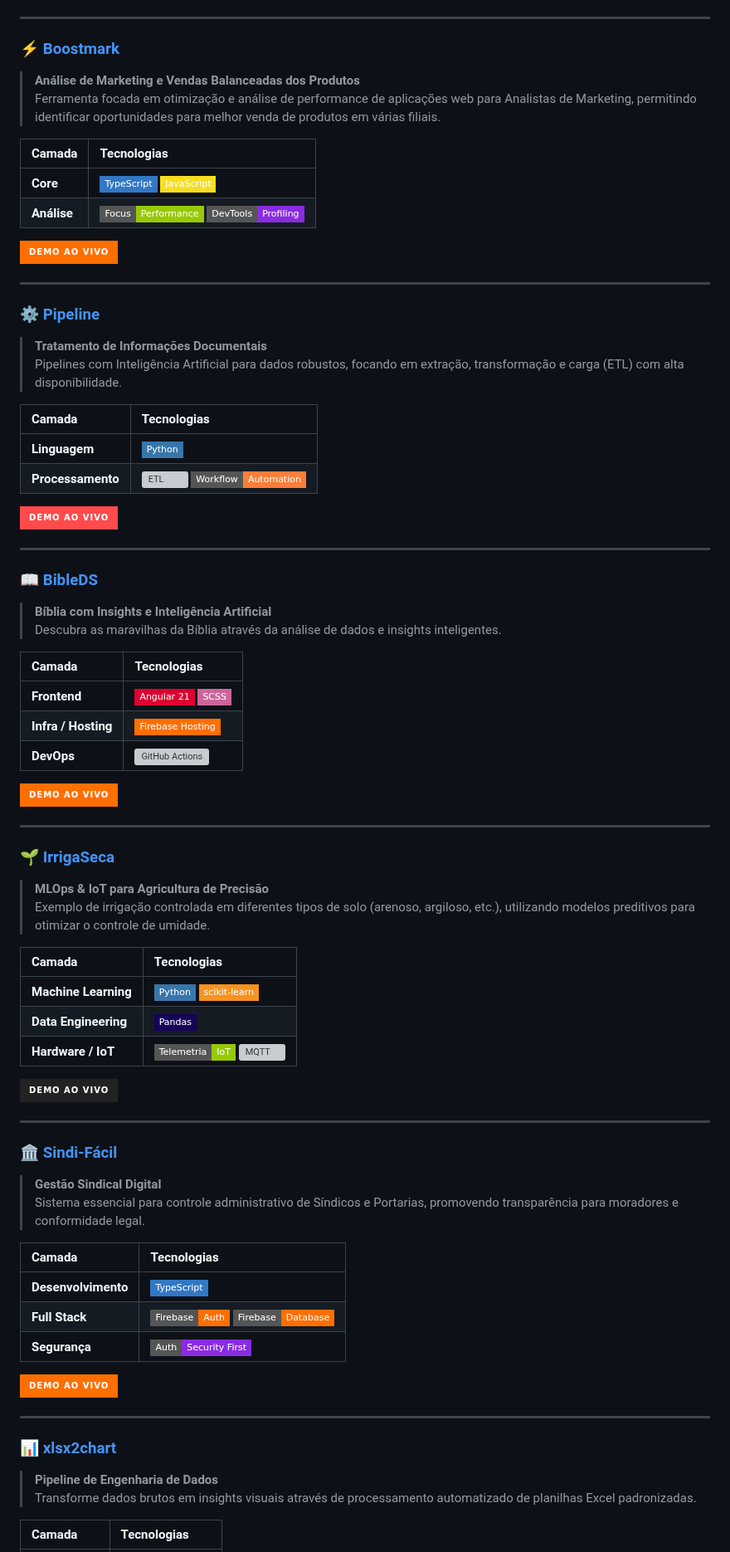
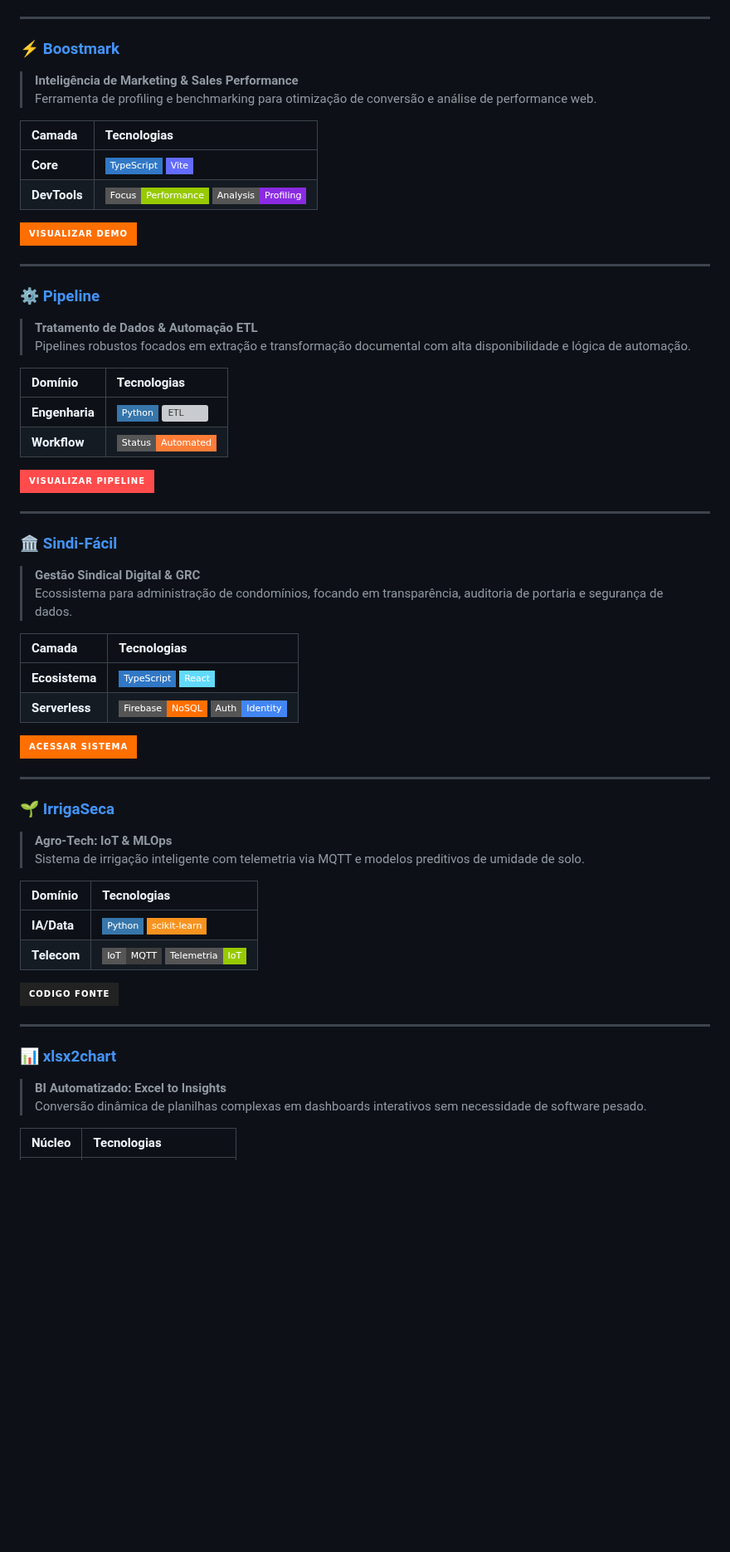
Before and after one commit to Rilen/Rilen, a Markdown page: README.md, the part around one of its changes. Shown at 83% size. Rendered like a GitHub page; badges without logos; blank space fills up the shorter version; grey boxes are pictures that could not be loaded.

```diff
--- a/README.md
+++ b/README.md
@@ -83,76 +106,60 @@ Abaixo, a decomposição técnica de cada projeto principal, detalhando as camad
 ---
 
 ### ⚡ [Boostmark](https://github.com/Rilen/boostmark)
-> **Análise de Marketing e Vendas Balanceadas dos Produtos**
-> Ferramenta focada em otimização e análise de performance de aplicações web para Analistas de Marketing, permitindo identificar oportunidades para melhor venda de produtos em várias filiais.
+> **Inteligência de Marketing & Sales Performance**
+> Ferramenta de profiling e benchmarking para otimização de conversão e análise de performance web.
 
 | Camada | Tecnologias |
 |:---|:---|
-| **Core** | ![TypeScript](https://img.shields.io/badge/TypeScript-3178C6?style=flat-square&logo=typescript&logoColor=white) ![JavaScript](https://img.shields.io/badge/JavaScript-F7DF1E?style=flat-square&logo=javascript&logoColor=black) |
-| **Análise** | ![Benchmarking](https://img.shields.io/badge/Focus-Performance-green?style=flat-square) ![Profiling](https://img.shields.io/badge/DevTools-Profiling-blueviolet?style=flat-square) |
+| **Core** | ![TypeScript](https://img.shields.io/badge/TypeScript-3178C6?style=flat-square&logo=typescript&logoColor=white) ![Vite](https://img.shields.io/badge/Vite-646CFF?style=flat-square&logo=vite&logoColor=white) |
+| **DevTools** | ![Performane](https://img.shields.io/badge/Focus-Performance-green?style=flat-square) ![Profiling](https://img.shields.io/badge/Analysis-Profiling-blueviolet?style=flat-square) |
 
-[![Demo](https://img.shields.io/badge/Demo%20ao%20Vivo-FF6F00?style=for-the-badge&logo=firebase&logoColor=white)](https://boost--mark.web.app/)
+[![Demo](https://img.shields.io/badge/Visualizar%20Demo-FF6F00?style=for-the-badge&logo=firebase&logoColor=white)](https://boost--mark.web.app/)
 
 ---
 
 ### ⚙️ [Pipeline](https://github.com/Rilen/pipeline)
-> **Tratamento de Informações Documentais**
-> Pipelines com Inteligência Artificial para dados robustos, focando em extração, transformação e carga (ETL) com alta disponibilidade.
+> **Tratamento de Dados & Automação ETL**
+> Pipelines robustos focados em extração e transformação documental com alta disponibilidade e lógica de automação.
+
+| Domínio | Tecnologias |
+|:---|:---|
+| **Engenharia** | ![Python](https://img.shields.io/badge/Python-3776AB?style=flat-square&logo=python&logoColor=white) ![ETL](https://img.shields.io/badge/Data-ETL%20/%20ELT-blue?style=flat-square) |
+| **Workflow** | ![Automation](https://img.shields.io/badge/Status-Automated-orange?style=flat-square) |
+
+[![Demo](https://img.shields.io/badge/Visualizar%20Pipeline-FF4B4B?style=for-the-badge&logo=streamlit&logoColor=white)](https://pipeline-7uwq9yvmqmctpbjvtkzjtw.streamlit.app/)
+
+---
+
+### 🏛️ [Sindi-Fácil](https://github.com/Rilen/sindi-facil)
+> **Gestão Sindical Digital & GRC**
+> Ecossistema para administração de condomínios, focando em transparência, auditoria de portaria e segurança de dados.
 
 | Camada | Tecnologias |
 |:---|:---|
-| **Linguagem** | ![Python](https://img.shields.io/badge/Python-3776AB?style=flat-square&logo=python&logoColor=white) |
-| **Processamento** | ![ETL](https://img.shields.io/badge/Pipeline-ETL%20/%20ELT-blue?style=flat-square) ![Automated](https://img.shields.io/badge/Workflow-Automation-orange?style=flat-square) |
+| **Ecosistema** | ![TypeScript](https://img.shields.io/badge/TypeScript-3178C6?style=flat-square&logo=typescript&logoColor=white) ![React](https://img.shields.io/badge/React-61DAFB?style=flat-square&logo=react&logoColor=black) |
+| **Serverless** | ![Firestore](https://img.shields.io/badge/Firebase-NoSQL-FF6F00?style=flat-square&logo=firebase&logoColor=white) ![Auth](https://img.shields.io/badge/Auth-Identity-4285F4?style=flat-square&logo=google&logoColor=white) |
 
-[![Demo](https://img.shields.io/badge/Demo%20ao%20Vivo-FF4B4B?style=for-the-badge&logo=streamlit&logoColor=white)](https://pipeline-7uwq9yvmqmctpbjvtkzjtw.streamlit.app/)
-
----
-
-### 📖 [BibleDS](https://github.com/Rilen/BibleDS)
-> **Bíblia com Insights e Inteligência Artificial**
-> Descubra as maravilhas da Bíblia através da análise de dados e insights inteligentes.
-
-| Camada | Tecnologias |
-|:---|:---|
-| **Frontend** | ![Angular](https://img.shields.io/badge/Angular%2021-DD0031?style=flat-square&logo=angular&logoColor=white) ![SCSS](https://img.shields.io/badge/SCSS-CC6699?style=flat-square&logo=sass&logoColor=white) |
-| **Infra / Hosting** | ![Firebase](https://img.shields.io/badge/Firebase%20Hosting-FF6F00?style=flat-square&logo=firebase&logoColor=white) |
-| **DevOps** | ![GitHub Actions](https://img.shields.io/badge/CI/CD-GitHub%20Actions-2088FF?style=flat-square&logo=github-actions&logoColor=white) |
-
-[![Demo](https://img.shields.io/badge/Demo%20ao%20Vivo-FF6F00?style=for-the-badge&logo=firebase&logoColor=white)](https://bibleds.web.app/)
+[![Demo](https://img.shields.io/badge/Acessar%20Sistema-FF6F00?style=for-the-badge&logo=firebase&logoColor=white)](https://sindi-facil.web.app/login)
 
 ---
 
 ### 🌱 [IrrigaSeca](https://github.com/rilen/IrrigaSeca)
-> **MLOps & IoT para Agricultura de Precisão**
-> Exemplo de irrigação controlada em diferentes tipos de solo (arenoso, argiloso, etc.), utilizando modelos preditivos para otimizar o controle de umidade.
+> **Agro-Tech: IoT & MLOps**
+> Sistema de irrigação inteligente com telemetria via MQTT e modelos preditivos de umidade de solo.
 
-| Camada | Tecnologias |
+| Domínio | Tecnologias |
 |:---|:---|
-| **Machine Learning** | ![Python](https://img.shields.io/badge/Python-3776AB?style=flat-square&logo=python&logoColor=white) ![scikit-learn](https://img.shields.io/badge/scikit--learn-F7931E?style=flat-square&logo=scikit-learn&logoColor=white) |
-| **Data Engineering** | ![Pandas](https://img.shields.io/badge/Pandas-150458?style=flat-square&logo=pandas&omegaColor=white) |
-| **Hardware / IoT** | ![Telemetria](https://img.shields.io/badge/Telemetria-IoT-green?style=flat-square) ![MQTT](https://img.shields.io/badge/Protocolo-MQTT%2FHTTP-blue?style=flat-square) |
+| **IA/Data** | ![Python](https://img.shields.io/badge/Python-3776AB?style=flat-square&logo=python&logoColor=white) ![scikit-learn](https://img.shields.io/badge/scikit--learn-F7931E?style=flat-square&logo=scikit-learn&logoColor=white) |
+| **Telecom** | ![MQTT](https://img.shields.io/badge/IoT-MQTT-3C3C3D?style=flat-square&logo=eclipse-mosquitto&logoColor=white) ![Hardware](https://img.shields.io/badge/Telemetria-IoT-green?style=flat-square) |
 
-[![Demo](https://img.shields.io/badge/Demo%20ao%20Vivo-222222?style=for-the-badge&logo=github&logoColor=white)](https://rilen.github.io/IrrigaSeca/)
-
----
-
-### 🏛️ [Sindi-Fácil](https://github.com/Rilen/sindi-facil)
-> **Gestão Sindical Digital**
-> Sistema essencial para controle administrativo de Síndicos e Portarias, promovendo transparência para moradores e conformidade legal.
-
-| Camada | Tecnologias |
-|:---|:---|
-| **Desenvolvimento** | ![TypeScript](https://img.shields.io/badge/TypeScript-3178C6?style=flat-square&logo=typescript&logoColor=white) |
-| **Full Stack** | ![Firebase Auth](https://img.shields.io/badge/Firebase-Auth-FF6F00?style=flat-square&logo=firebase&logoColor=white) ![Firestore](https://img.shields.io/badge/Firebase-Database-FF6F00?style=flat-square&logo=firebase&logoColor=white) |
-| **Segurança** | ![GRC](https://img.shields.io/badge/Auth-Security%20First-blueviolet?style=flat-square) |
-
-[![Demo](https://img.shields.io/badge/Demo%20ao%20Vivo-FF6F00?style=for-the-badge&logo=firebase&logoColor=white)](https://sindi-facil.web.app/login)
+[![GitHub](https://img.shields.io/badge/Codigo%20Fonte-222222?style=for-the-badge&logo=github&logoColor=white)](https://rilen.github.io/IrrigaSeca/)
 
 ---
 
 ### 📊 [xlsx2chart](https://github.com/Rilen/xlsx2chart)
-> **Pipeline de Engenharia de Dados**
-> Transforme dados brutos em insights visuais através de processamento automatizado de planilhas Excel padronizadas.
+> **BI Automatizado: Excel to Insights**
+> Conversão dinâmica de planilhas complexas em dashboards interativos sem necessidade de software pesado.
 
-| Camada | Tecnologias |
+| Núcleo | Tecnologias |
 |:---|:---|
```
Also changed, not shown: other parts of README.md (+65 -58 lines), nelir_banner.png (added), portfolio_banner.png (added).
